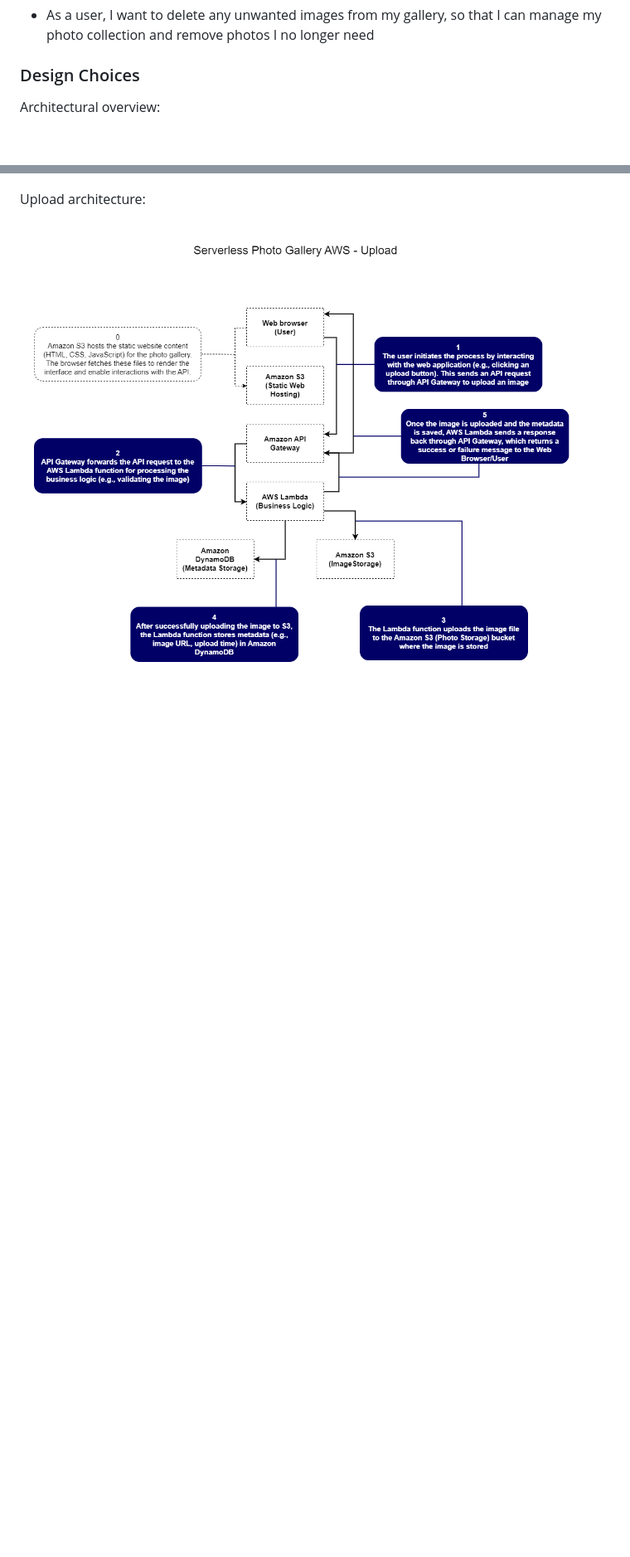
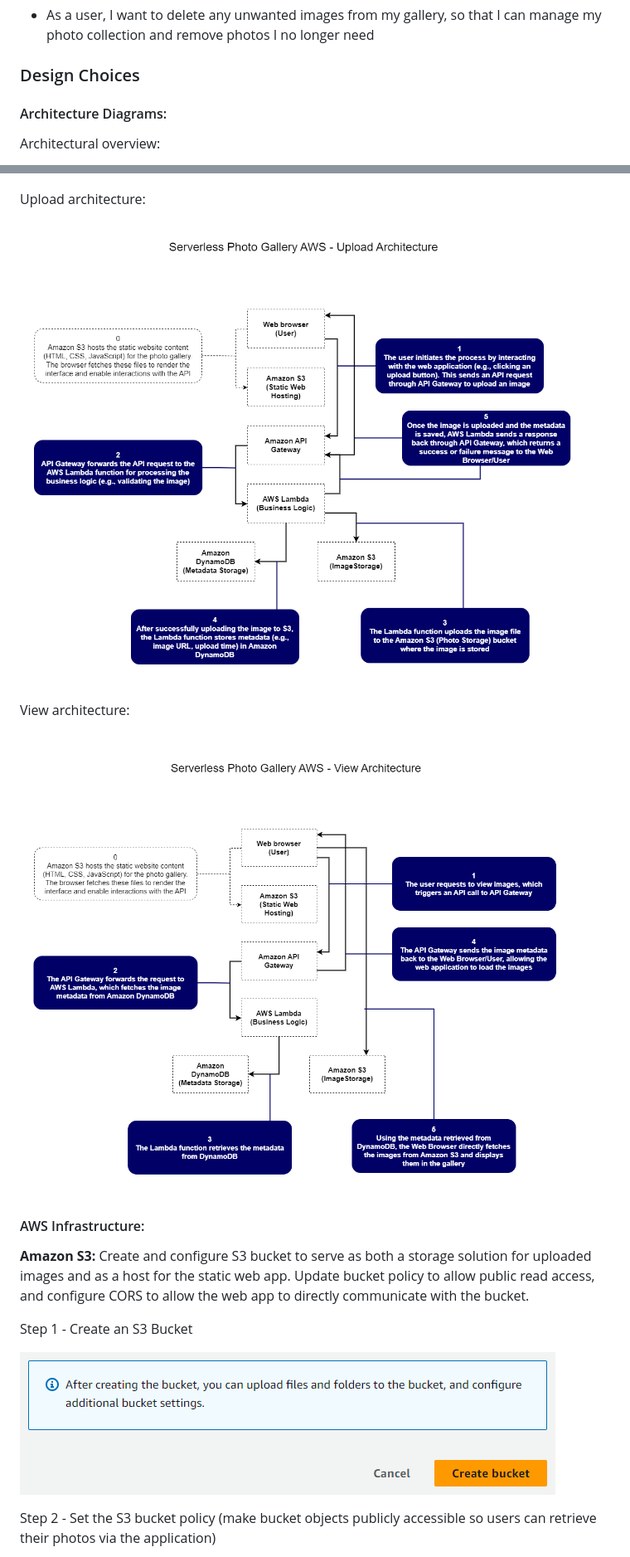
Before and after one commit to alexjp87/Cloud-AWS--Serverless_Photo_Gallery, a Markdown page: README.md, 2 parts joined by grey strips. Shown: that part at 83% size. Drawn GitHub-style; pictures changed too: architecture_diagrams/spg_upload_architecture.drawio.png, architecture_diagrams/spg_view_architecture.drawio.png (added), aws_console_screenshots/create_bucket.PNG (added); blank space fills up the shorter version.

Commit message:
Create: Amazon S3 bucket, Update: README

```diff
--- a/README.md
+++ b/README.md
@@ -40,6 +38,8 @@ From the perspective of the user:
 
 ### Design Choices
 
+#### Architecture Diagrams:
+
 Architectural overview:
 
 !["spg_architecture"](architecture_diagrams/spg_architecture.drawio.png "spg architecture")
@@ -47,3 +47,18 @@ Architectural overview:
 Upload architecture:
 
 !["spg_upload_architecture"](architecture_diagrams/spg_upload_architecture.drawio.png "spg upload architecture")
+
+View architecture:
+
+!["spg_view_architecture"](architecture_diagrams/spg_view_architecture.drawio.png "spg view architecture")
+
+#### AWS Infrastructure:
+
+**Amazon S3:** Create and configure S3 bucket to serve as both a storage solution for uploaded images and as a host for the static web app. Update bucket policy to allow public read access, and configure CORS to allow the web app to directly communicate with the bucket.
+
+Step 1 - Create an S3 Bucket
+
+!["create-bucket"](aws_console_screenshots/create_bucket.PNG)
+
+Step 2 - Set the S3 bucket policy (make bucket objects publicly accessible so users can retrieve their photos via the application)
+
```
Also changed, not shown: other parts of README.md (+34 -6 lines), aws_console_screenshots/cross-origin_resourse_sharing.PNG (added), aws_console_screenshots/s3_policy.PNG (added).
